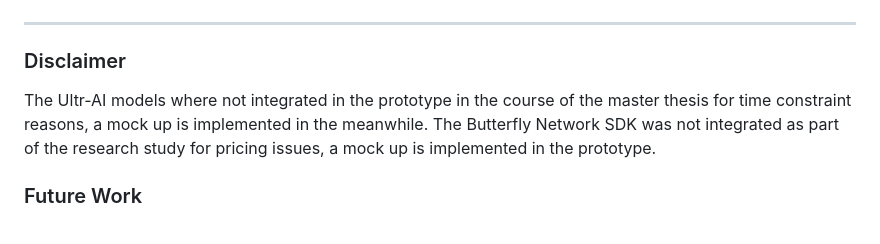
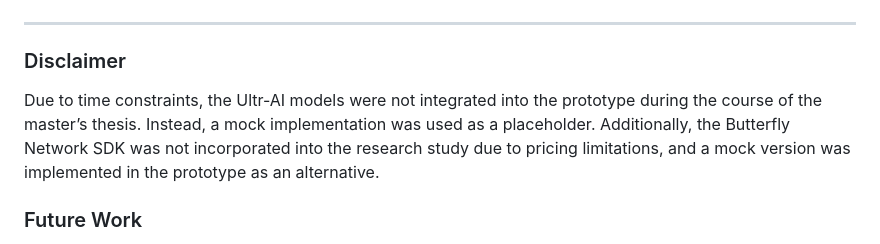
Before and after one commit to BDURON99/LUS4TB, a Markdown page: README.md, the part around the change. GitHub-like rendering.

```diff
--- a/README.md
+++ b/README.md
@@ -139,7 +139,7 @@ src/
 
 ### Disclaimer
 
-The Ultr-AI models where not integrated in the prototype in the course of the master thesis for time constraint reasons, a mock up is implemented in the meanwhile. The Butterfly Network SDK was not integrated as part of the research study for pricing issues, a mock up is implemented in the prototype.
+Due to time constraints, the Ultr-AI models were not integrated into the prototype during the course of the master’s thesis. Instead, a mock implementation was used as a placeholder. Additionally, the Butterfly Network SDK was not incorporated into the research study due to pricing limitations, and a mock version was implemented in the prototype as an alternative.
 
 ### Future Work
 
```
